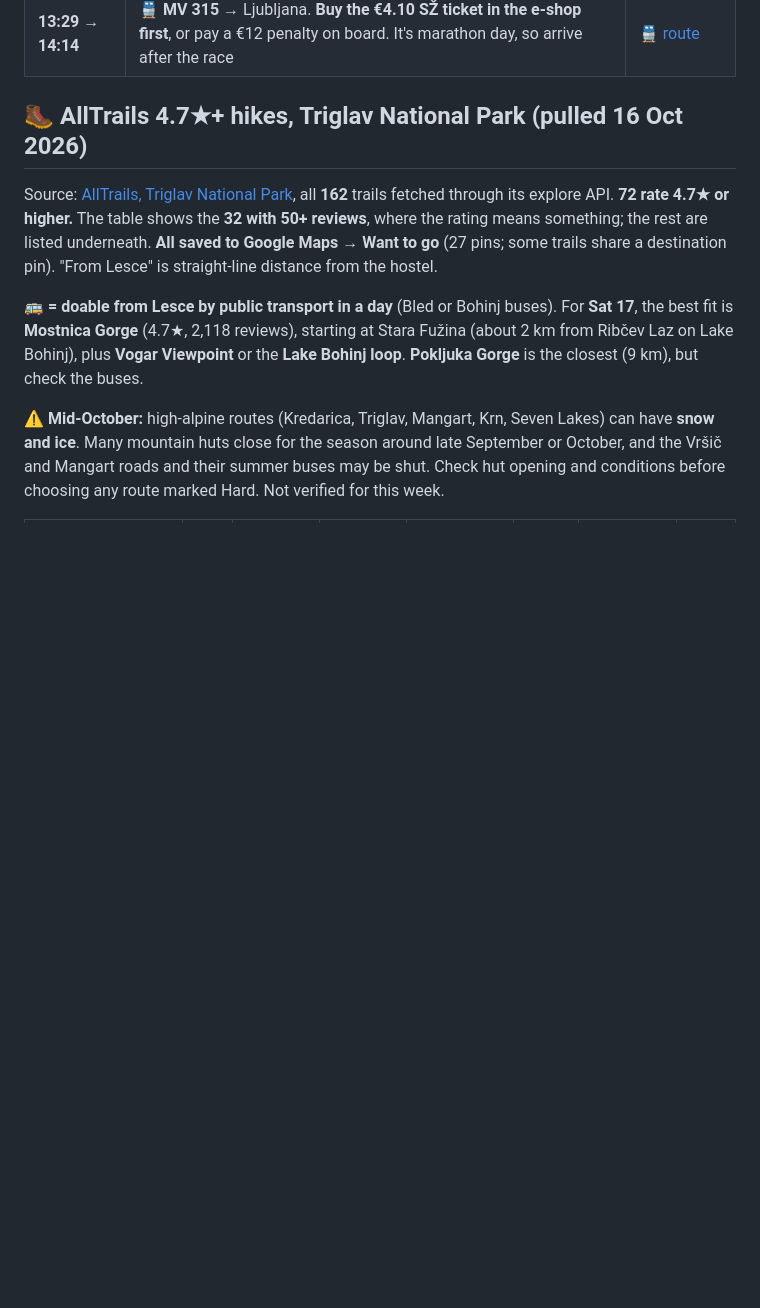
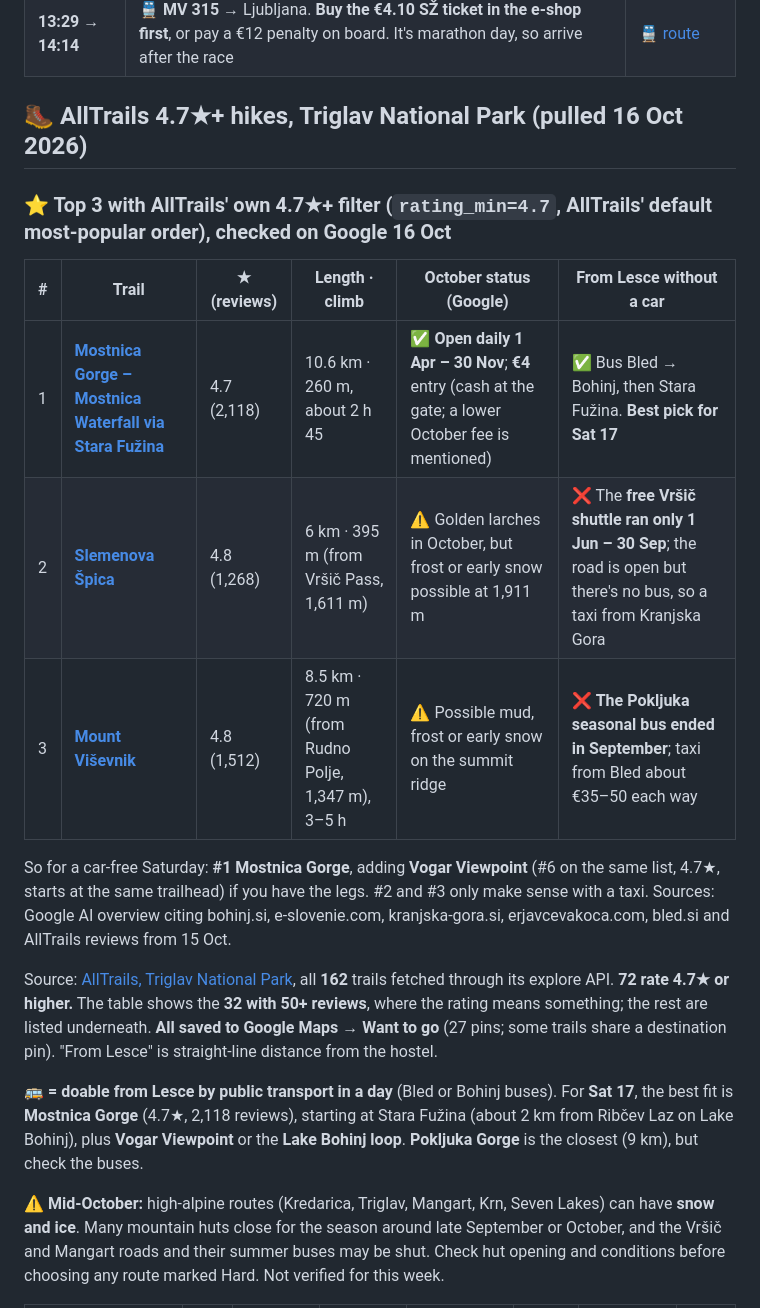
Before and after one commit to YellowViking/sabbatical-2026, a Markdown page: memory/ljubljana-bled-oct2026.md, the part around the change. Drawn GitHub-style; blank space fills up the shorter version.

Commit message:
Bled leg: AllTrails 4.7★+ filter top 3, verified on Google (season, fees, bus access)
Co-Authored-By: Claude Opus 5.5 <noreply@anthropic.com>

```diff
--- a/memory/ljubljana-bled-oct2026.md
+++ b/memory/ljubljana-bled-oct2026.md
@@ -48,6 +48,17 @@ Bled itself was 84% full on Booking, and next weekend (23–25 Oct) is no better
 | **13:29 → 14:14** | 🚆 **MV 315** → Ljubljana. **Buy the €4.10 SŽ ticket in the e-shop first**, or pay a €12 penalty on board. It's marathon day, so arrive after the race | [🚆 route](https://www.google.com/maps/dir/?api=1&origin=Lesce-Bled%20railway%20station&destination=Ljubljana%20railway%20station&travelmode=transit) |
 
 ## 🥾 AllTrails 4.7★+ hikes, Triglav National Park (pulled 16 Oct 2026)
+
+### ⭐ Top 3 with AllTrails' own 4.7★+ filter (`rating_min=4.7`, AllTrails' default most-popular order), checked on Google 16 Oct
+
+| # | Trail | ★ (reviews) | Length · climb | October status (Google) | From Lesce without a car |
+|---|---|---|---|---|---|
+| 1 | [**Mostnica Gorge – Mostnica Waterfall via Stara Fužina**](https://www.alltrails.com/trail/slovenia/bohinj/soteska-mostnice-in-slap-voje-iz-stare-fuzine) | 4.7 (2,118) | 10.6 km · 260 m, about 2 h 45 | ✅ **Open daily 1 Apr – 30 Nov**; **€4** entry (cash at the gate; a lower October fee is mentioned) | ✅ Bus Bled → Bohinj, then Stara Fužina. **Best pick for Sat 17** |
+| 2 | [**Slemenova Špica**](https://www.alltrails.com/trail/slovenia/kranjska-gora/slemenova-spica) | 4.8 (1,268) | 6 km · 395 m (from Vršič Pass, 1,611 m) | ⚠️ Golden larches in October, but frost or early snow possible at 1,911 m | ❌ The **free Vršič shuttle ran only 1 Jun – 30 Sep**; the road is open but there's no bus, so a taxi from Kranjska Gora |
+| 3 | [**Mount Viševnik**](https://www.alltrails.com/trail/slovenia/bohinj/okoli-visevnika) | 4.8 (1,512) | 8.5 km · 720 m (from Rudno Polje, 1,347 m), 3–5 h | ⚠️ Possible mud, frost or early snow on the summit ridge | ❌ **The Pokljuka seasonal bus ended in September**; taxi from Bled about €35–50 each way |
+
+So for a car-free Saturday: **#1 Mostnica Gorge**, adding **Vogar Viewpoint** (#6 on the same list, 4.7★, starts at the same trailhead) if you have the legs. #2 and #3 only make sense with a taxi. Sources: Google AI overview citing bohinj.si, e-slovenie.com, kranjska-gora.si, erjavcevakoca.com, bled.si and AllTrails reviews from 15 Oct.
+
 
 Source: [AllTrails, Triglav National Park](https://www.alltrails.com/parks/slovenia/bled/triglavski-narodni-park), all **162** trails fetched through its explore API. **72 rate 4.7★ or higher.** The table shows the **32 with 50+ reviews**, where the rating means something; the rest are listed underneath. **All saved to Google Maps → Want to go** (27 pins; some trails share a destination pin). "From Lesce" is straight-line distance from the hostel.
 
```
